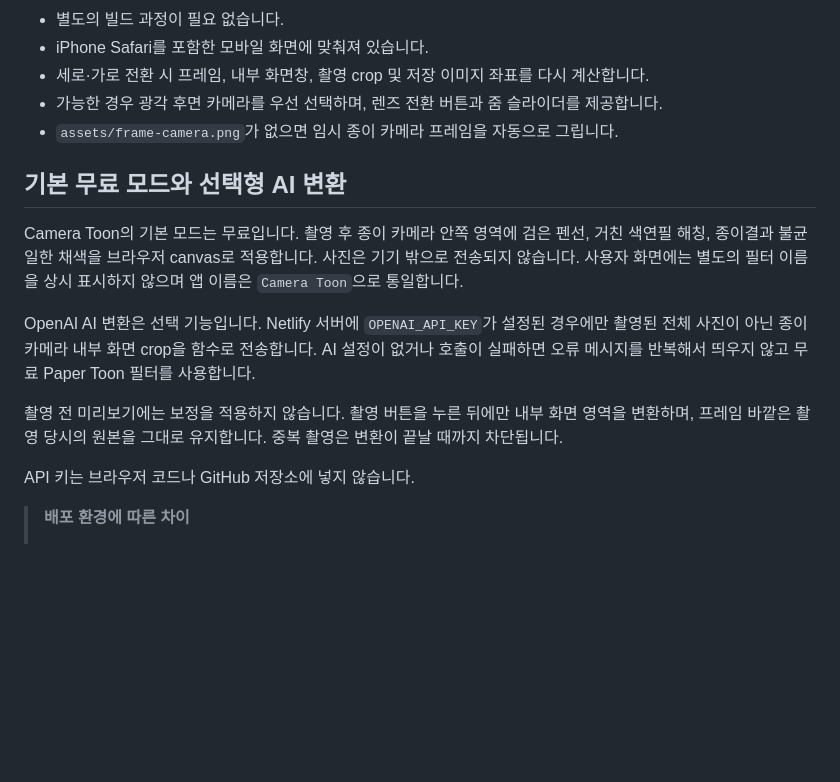
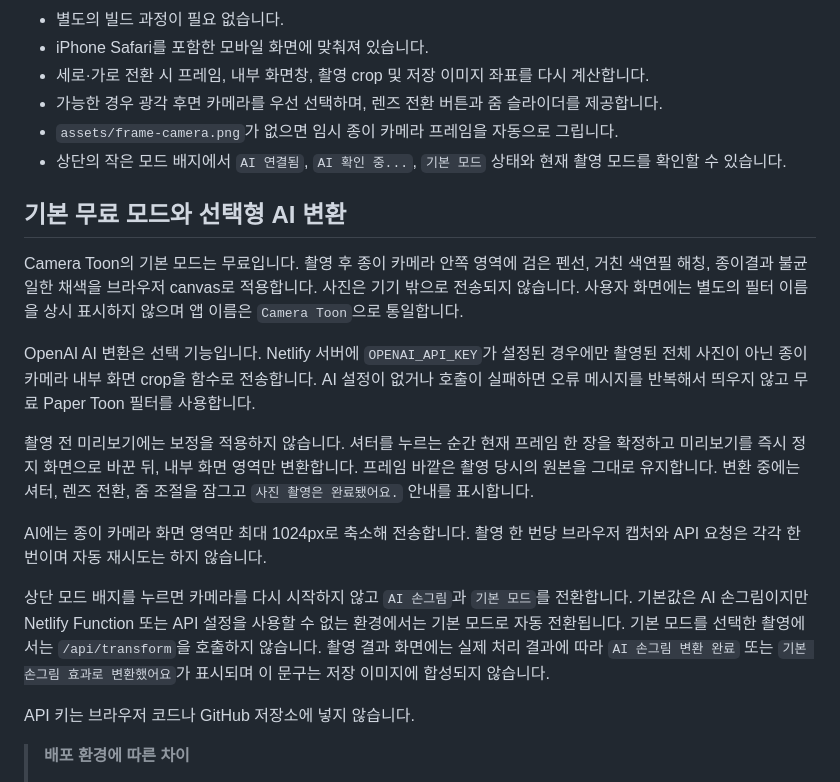
Before and after one commit to space-youthcenter/camera-toon, a Markdown page: README.md, the part around the change. Rendered like a GitHub page; blank space fills up the shorter version.

Commit message:
fix: freeze capture and expose processing mode

```diff
--- a/README.md
+++ b/README.md
@@ -19,6 +19,7 @@
 - 세로·가로 전환 시 프레임, 내부 화면창, 촬영 crop 및 저장 이미지 좌표를 다시 계산합니다.
 - 가능한 경우 광각 후면 카메라를 우선 선택하며, 렌즈 전환 버튼과 줌 슬라이더를 제공합니다.
 - `assets/frame-camera.png`가 없으면 임시 종이 카메라 프레임을 자동으로 그립니다.
+- 상단의 작은 모드 배지에서 `AI 연결됨`, `AI 확인 중...`, `기본 모드` 상태와 현재 촬영 모드를 확인할 수 있습니다.
 
 ## 기본 무료 모드와 선택형 AI 변환
 
@@ -26,7 +27,11 @@ Camera Toon의 기본 모드는 무료입니다. 촬영 후 종이 카메라 안
 
 OpenAI AI 변환은 선택 기능입니다. Netlify 서버에 `OPENAI_API_KEY`가 설정된 경우에만 촬영된 전체 사진이 아닌 종이 카메라 내부 화면 crop을 함수로 전송합니다. AI 설정이 없거나 호출이 실패하면 오류 메시지를 반복해서 띄우지 않고 무료 Paper Toon 필터를 사용합니다.
 
-촬영 전 미리보기에는 보정을 적용하지 않습니다. 촬영 버튼을 누른 뒤에만 내부 화면 영역을 변환하며, 프레임 바깥은 촬영 당시의 원본을 그대로 유지합니다. 중복 촬영은 변환이 끝날 때까지 차단됩니다.
+촬영 전 미리보기에는 보정을 적용하지 않습니다. 셔터를 누르는 순간 현재 프레임 한 장을 확정하고 미리보기를 즉시 정지 화면으로 바꾼 뒤, 내부 화면 영역만 변환합니다. 프레임 바깥은 촬영 당시의 원본을 그대로 유지합니다. 변환 중에는 셔터, 렌즈 전환, 줌 조절을 잠그고 `사진 촬영은 완료됐어요.` 안내를 표시합니다.
+
+AI에는 종이 카메라 화면 영역만 최대 1024px로 축소해 전송합니다. 촬영 한 번당 브라우저 캡처와 API 요청은 각각 한 번이며 자동 재시도는 하지 않습니다.
+
+상단 모드 배지를 누르면 카메라를 다시 시작하지 않고 `AI 손그림`과 `기본 모드`를 전환합니다. 기본값은 AI 손그림이지만 Netlify Function 또는 API 설정을 사용할 수 없는 환경에서는 기본 모드로 자동 전환됩니다. 기본 모드를 선택한 촬영에서는 `/api/transform`을 호출하지 않습니다. 촬영 결과 화면에는 실제 처리 결과에 따라 `AI 손그림 변환 완료` 또는 `기본 손그림 효과로 변환했어요`가 표시되며 이 문구는 저장 이미지에 합성되지 않습니다.
 
 API 키는 브라우저 코드나 GitHub 저장소에 넣지 않습니다.
 
```
